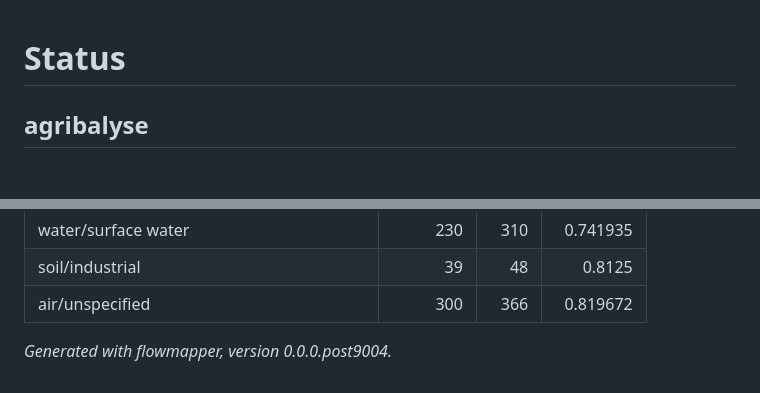
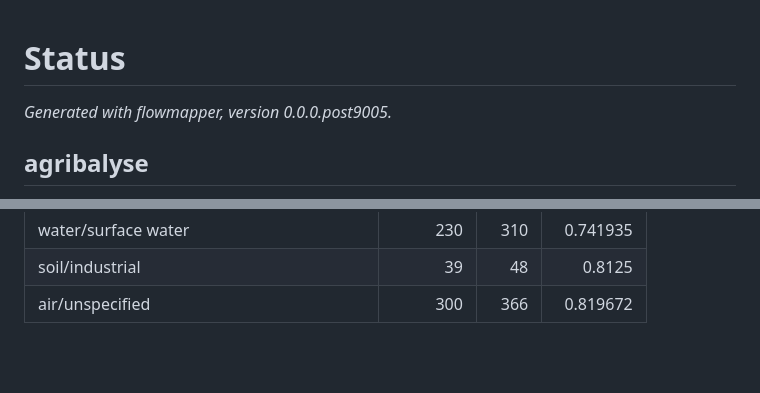
Before and after one commit to cmutel/flowmapper-ci, a Markdown page: status.md, 2 parts joined by grey strips. Rendered like a GitHub page; blank space fills up the shorter version.

Commit message:
Update status at: Sat Dec  2 15:31:08 UTC 2023

```diff
--- a/status.md
+++ b/status.md
@@ -1,4 +1,6 @@
 # Status
+
+*Generated with flowmapper, version 0.0.0.post9005.*
 
 ## agribalyse
 
@@ -135,5 +137,3 @@ Matching flows statistics between `data/industry-2.0-biosphere.json` and
 | water/surface water                        |     230 |   310 |  0.741935 |
 | soil/industrial                            |      39 |    48 |    0.8125 |
 | air/unspecified                            |     300 |   366 |  0.819672 |
-
-*Generated with flowmapper, version 0.0.0.post9004.*
```
